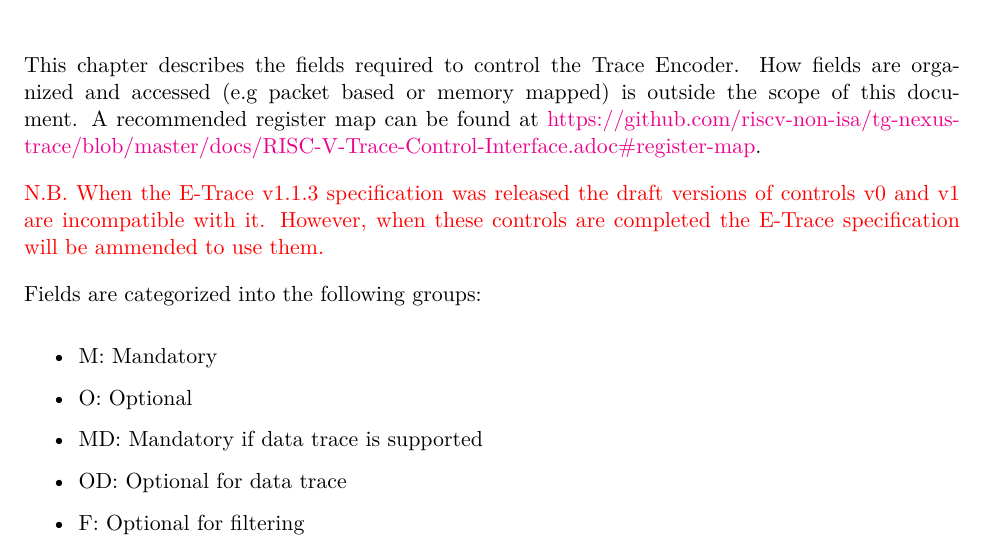
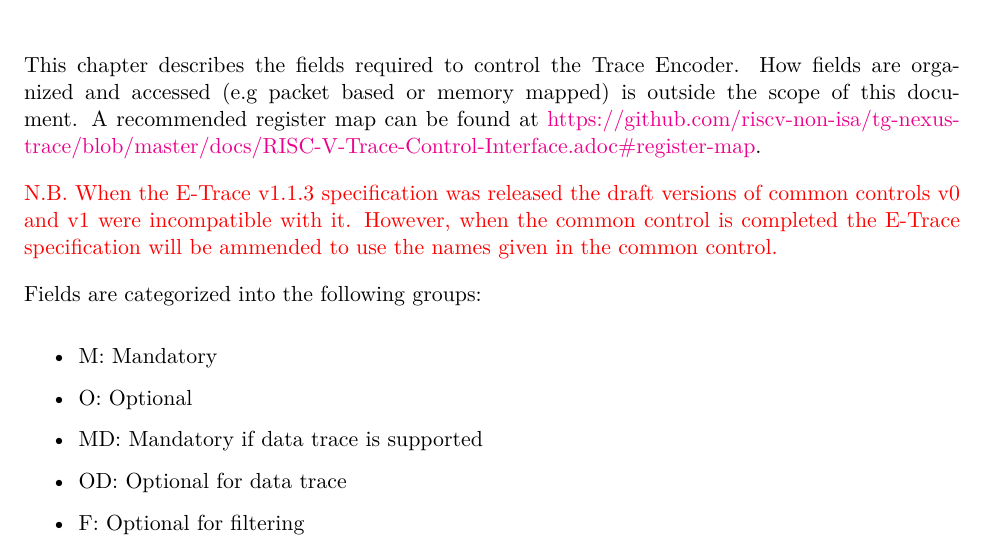
Before and after one commit to riscv-non-isa/riscv-trace-spec, a LaTeX thesis (riscv-trace-spec.tex, which reads control.tex): part of page 19 of 117, cut so that both start at the same text. Compiled offline with pdfLaTeX; a LaTeX package or settings file that is missing is left out.

Commit message:
post freeze changes

```diff
--- a/control.tex
+++ b/control.tex
@@ -6,9 +6,9 @@ A recommended register map can be found at \href{https://github.com/riscv-non-is
 {https://github.com/riscv-non-isa/tg-nexus-trace/blob/master/docs/RISC-V-Trace-Control-Interface.adoc\#register-map}.
 
 {\color{red}{N.B. When the E-Trace v1.1.3 specification was released
-    the draft versions of controls v0 and v1 are incompatible with
-    it. However, when these controls are completed the E-Trace
-    specification will be ammended to use them.}}
+    the draft versions of common controls v0 and v1 were incompatible with
+    it. However, when the common control is completed the E-Trace
+    specification will be ammended to use the names given in the common control.}}
 
 Fields are categorized into the following groups:
 
```
Also changed, not shown: riscv-trace-spec.pdf.
